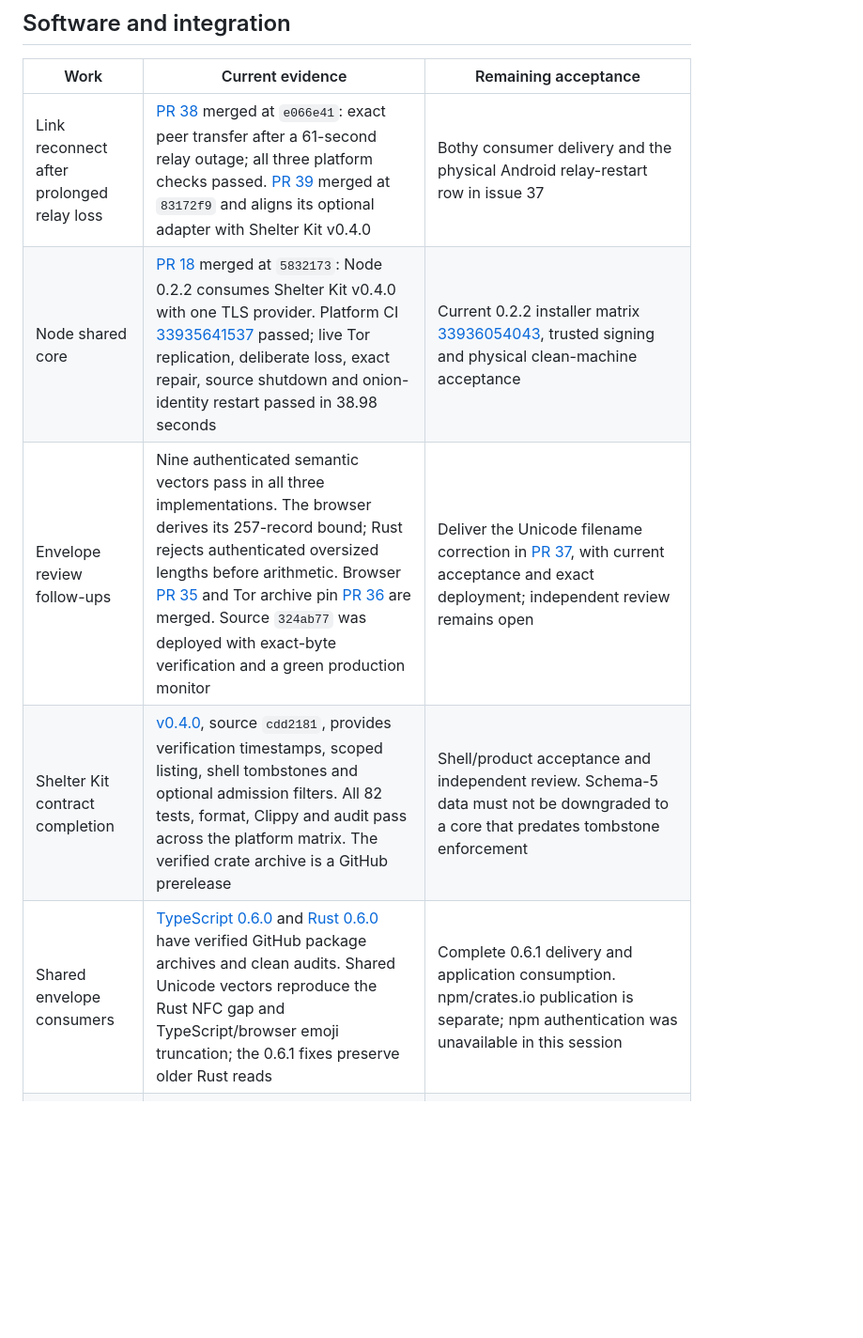
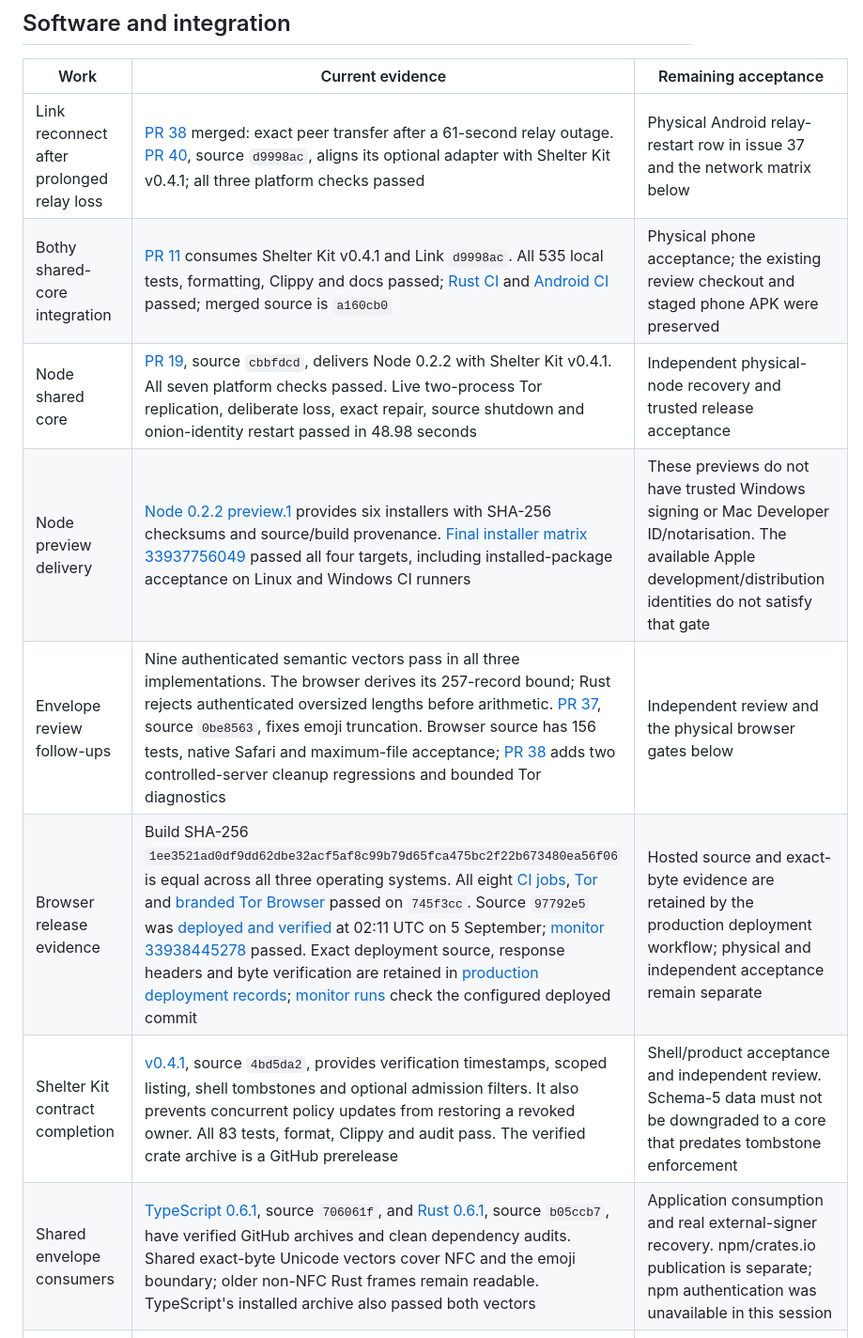
Before and after one commit to forgesworn/wildbloom, a Markdown page: docs/PRODUCTION-READINESS.md, the part around the change. Shown at 94% size. Drawn GitHub-style; blank space fills up the shorter version.

Commit message:
docs: record verified cross-repository deliveries (#39)
Co-authored-by: TheCryptoDonkey <TheCryptoDonkey@users.noreply.github.com>

```diff
--- a/docs/PRODUCTION-READINESS.md
+++ b/docs/PRODUCTION-READINESS.md
@@ -9,11 +9,14 @@ Wildbloom remains a production candidate until the release gates below pass.
 
 | Work | Current evidence | Remaining acceptance |
 | --- | --- | --- |
-| Link reconnect after prolonged relay loss | [PR 38](https://github.com/forgesworn/forgesworn-link/pull/38) merged at `e066e41`: exact peer transfer after a 61-second relay outage; all three platform checks passed. [PR 39](https://github.com/forgesworn/forgesworn-link/pull/39) merged at `83172f9` and aligns its optional adapter with Shelter Kit v0.4.0 | Bothy consumer delivery and the physical Android relay-restart row in issue 37 |
-| Node shared core | [PR 18](https://github.com/forgesworn/wildbloom-node/pull/18) merged at `5832173`: Node 0.2.2 consumes Shelter Kit v0.4.0 with one TLS provider. Platform CI [33935641537](https://github.com/forgesworn/wildbloom-node/actions/runs/33935641537) passed; live Tor replication, deliberate loss, exact repair, source shutdown and onion-identity restart passed in 38.98 seconds | Current 0.2.2 installer matrix [33936054043](https://github.com/forgesworn/wildbloom-node/actions/runs/33936054043), trusted signing and physical clean-machine acceptance |
-| Envelope review follow-ups | Nine authenticated semantic vectors pass in all three implementations. The browser derives its 257-record bound; Rust rejects authenticated oversized lengths before arithmetic. Browser [PR 35](https://github.com/forgesworn/wildbloom/pull/35) and Tor archive pin [PR 36](https://github.com/forgesworn/wildbloom/pull/36) are merged. Source `324ab77` was deployed with exact-byte verification and a green production monitor | Deliver the Unicode filename correction in [PR 37](https://github.com/forgesworn/wildbloom/pull/37), with current acceptance and exact deployment; independent review remains open |
-| Shelter Kit contract completion | [v0.4.0](https://github.com/forgesworn/shelter-kit/releases/tag/v0.4.0), source `cdd2181`, provides verification timestamps, scoped listing, shell tombstones and optional admission filters. All 82 tests, format, Clippy and audit pass across the platform matrix. The verified crate archive is a GitHub prerelease | Shell/product acceptance and independent review. Schema-5 data must not be downgraded to a core that predates tombstone enforcement |
-| Shared envelope consumers | [TypeScript 0.6.0](https://github.com/forgesworn/stash/releases/tag/v0.6.0) and [Rust 0.6.0](https://github.com/forgesworn/stash-rs/releases/tag/v0.6.0) have verified GitHub package archives and clean audits. Shared Unicode vectors reproduce the Rust NFC gap and TypeScript/browser emoji truncation; the 0.6.1 fixes preserve older Rust reads | Complete 0.6.1 delivery and application consumption. npm/crates.io publication is separate; npm authentication was unavailable in this session |
+| Link reconnect after prolonged relay loss | [PR 38](https://github.com/forgesworn/forgesworn-link/pull/38) merged: exact peer transfer after a 61-second relay outage. [PR 40](https://github.com/forgesworn/forgesworn-link/pull/40), source `d9998ac`, aligns its optional adapter with Shelter Kit v0.4.1; all three platform checks passed | Physical Android relay-restart row in issue 37 and the network matrix below |
+| Bothy shared-core integration | [PR 11](https://github.com/forgesworn/bothy-node/pull/11) consumes Shelter Kit v0.4.1 and Link `d9998ac`. All 535 local tests, formatting, Clippy and docs passed; [Rust CI](https://github.com/forgesworn/bothy-node/actions/runs/33937764573) and [Android CI](https://github.com/forgesworn/bothy-node/actions/runs/33937764531) passed; merged source is `a160cb0` | Physical phone acceptance; the existing review checkout and staged phone APK were preserved |
+| Node shared core | [PR 19](https://github.com/forgesworn/wildbloom-node/pull/19), source `cbbfdcd`, delivers Node 0.2.2 with Shelter Kit v0.4.1. All seven platform checks passed. Live two-process Tor replication, deliberate loss, exact repair, source shutdown and onion-identity restart passed in 48.98 seconds | Independent physical-node recovery and trusted release acceptance |
+| Node preview delivery | [Node 0.2.2 preview.1](https://github.com/forgesworn/wildbloom-node/releases/tag/v0.2.2-preview.1) provides six installers with SHA-256 checksums and source/build provenance. [Final installer matrix 33937756049](https://github.com/forgesworn/wildbloom-node/actions/runs/33937756049) passed all four targets, including installed-package acceptance on Linux and Windows CI runners | These previews do not have trusted Windows signing or Mac Developer ID/notarisation. The available Apple development/distribution identities do not satisfy that gate |
+| Envelope review follow-ups | Nine authenticated semantic vectors pass in all three implementations. The browser derives its 257-record bound; Rust rejects authenticated oversized lengths before arithmetic. [PR 37](https://github.com/forgesworn/wildbloom/pull/37), source `0be8563`, fixes emoji truncation. Browser source has 156 tests, native Safari and maximum-file acceptance; [PR 38](https://github.com/forgesworn/wildbloom/pull/38) adds two controlled-server cleanup regressions and bounded Tor diagnostics | Independent review and the physical browser gates below |
+| Browser release evidence | Build SHA-256 `1ee3521ad0df9dd62dbe32acf5af8c99b79d65fca475bc2f22b673480ea56f06` is equal across all three operating systems. All eight [CI jobs](https://github.com/forgesworn/wildbloom/actions/runs/33937896778), [Tor](https://github.com/forgesworn/wildbloom/actions/runs/33937918715) and [branded Tor Browser](https://github.com/forgesworn/wildbloom/actions/runs/33937920198) passed on `745f3cc`. Source `97792e5` was [deployed and verified](https://github.com/forgesworn/wildbloom/actions/runs/33938335498) at 02:11 UTC on 5 September; [monitor 33938445278](https://github.com/forgesworn/wildbloom/actions/runs/33938445278) passed. Exact deployment source, response headers and byte verification are retained in [production deployment records](https://github.com/forgesworn/wildbloom/actions/workflows/cloudflare-production.yml); [monitor runs](https://github.com/forgesworn/wildbloom/actions/workflows/production-monitor.yml) check the configured deployed commit | Hosted source and exact-byte evidence are retained by the production deployment workflow; physical and independent acceptance remain separate |
+| Shelter Kit contract completion | [v0.4.1](https://github.com/forgesworn/shelter-kit/releases/tag/v0.4.1), source `4bd5da2`, provides verification timestamps, scoped listing, shell tombstones and optional admission filters. It also prevents concurrent policy updates from restoring a revoked owner. All 83 tests, format, Clippy and audit pass. The verified crate archive is a GitHub prerelease | Shell/product acceptance and independent review. Schema-5 data must not be downgraded to a core that predates tombstone enforcement |
+| Shared envelope consumers | [TypeScript 0.6.1](https://github.com/forgesworn/stash/releases/tag/v0.6.1), source `706061f`, and [Rust 0.6.1](https://github.com/forgesworn/stash-rs/releases/tag/v0.6.1), source `b05ccb7`, have verified GitHub archives and clean dependency audits. Shared exact-byte Unicode vectors cover NFC and the emoji boundary; older non-NFC Rust frames remain readable. TypeScript's installed archive also passed both vectors | Application consumption and real external-signer recovery. npm/crates.io publication is separate; npm authentication was unavailable in this session |
 | Node durability and product integration | Existing two-node repair/source-loss tooling; no implied replica-count promise | Independent application recovery after source loss, desired-replica policy, discovery and repair evidence for any durability claim |
 | Link deployment and network acceptance | Real-network records cover a subset of macOS/Linux paths; founders' relay deployment PR 26 is draft. Current relay source logs addresses only at debug; the proposed unit uses info. On 5 September the repository had no deployment secret and SSH to the configured host timed out | Reachable authorised deployment route, verified limits/retention and relay acceptance; missing phone/NAT/Windows/VPN rows and sustained load/abuse acceptance |
 
```
